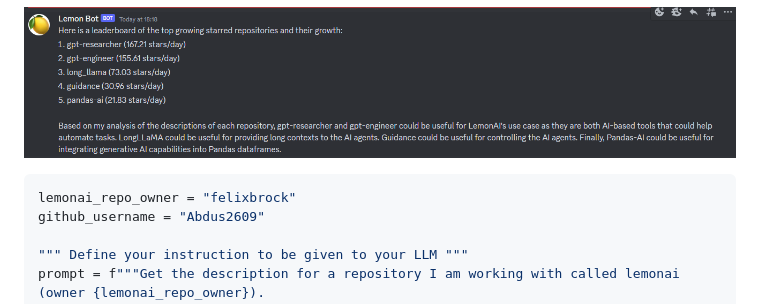
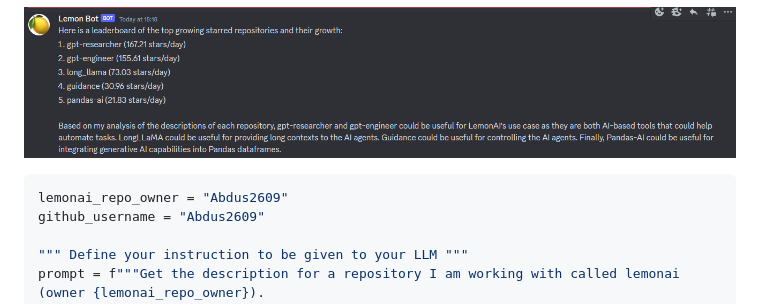
Before and after one commit to felixbrock/lemon-agent, a Markdown page: README.md, the part around the change. GitHub-like rendering.

Commit message:
Update Readme repo owner

````diff
--- a/README.md
+++ b/README.md
@@ -77,7 +77,7 @@ The following example makes use of several Lemon AI tools to
 ![Use Case Example](use-case-example.png)
 
 ```Python
-lemonai_repo_owner = "felixbrock"
+lemonai_repo_owner = "Abdus2609"
 github_username = "Abdus2609"
 
 """ Define your instruction to be given to your LLM """
````
